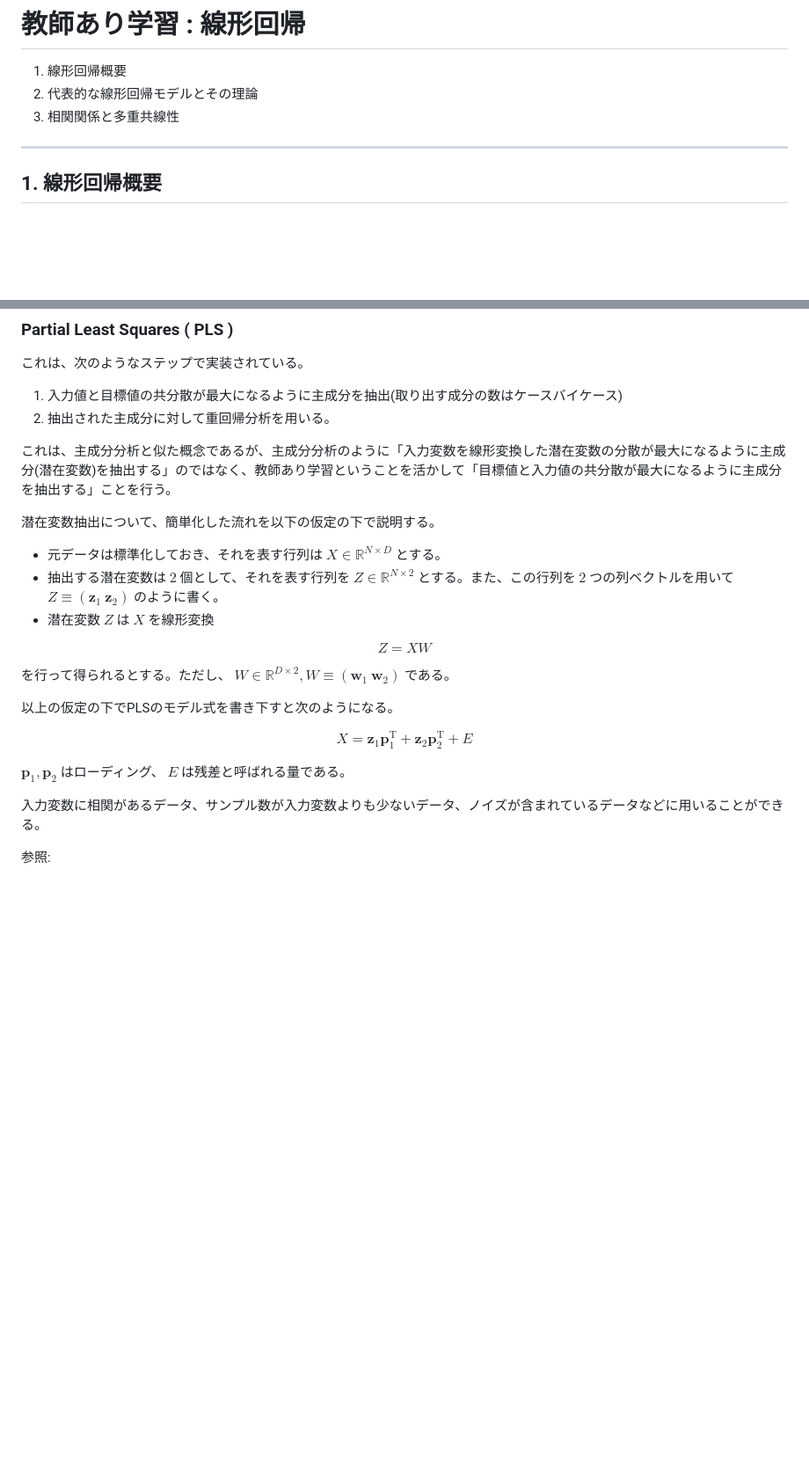
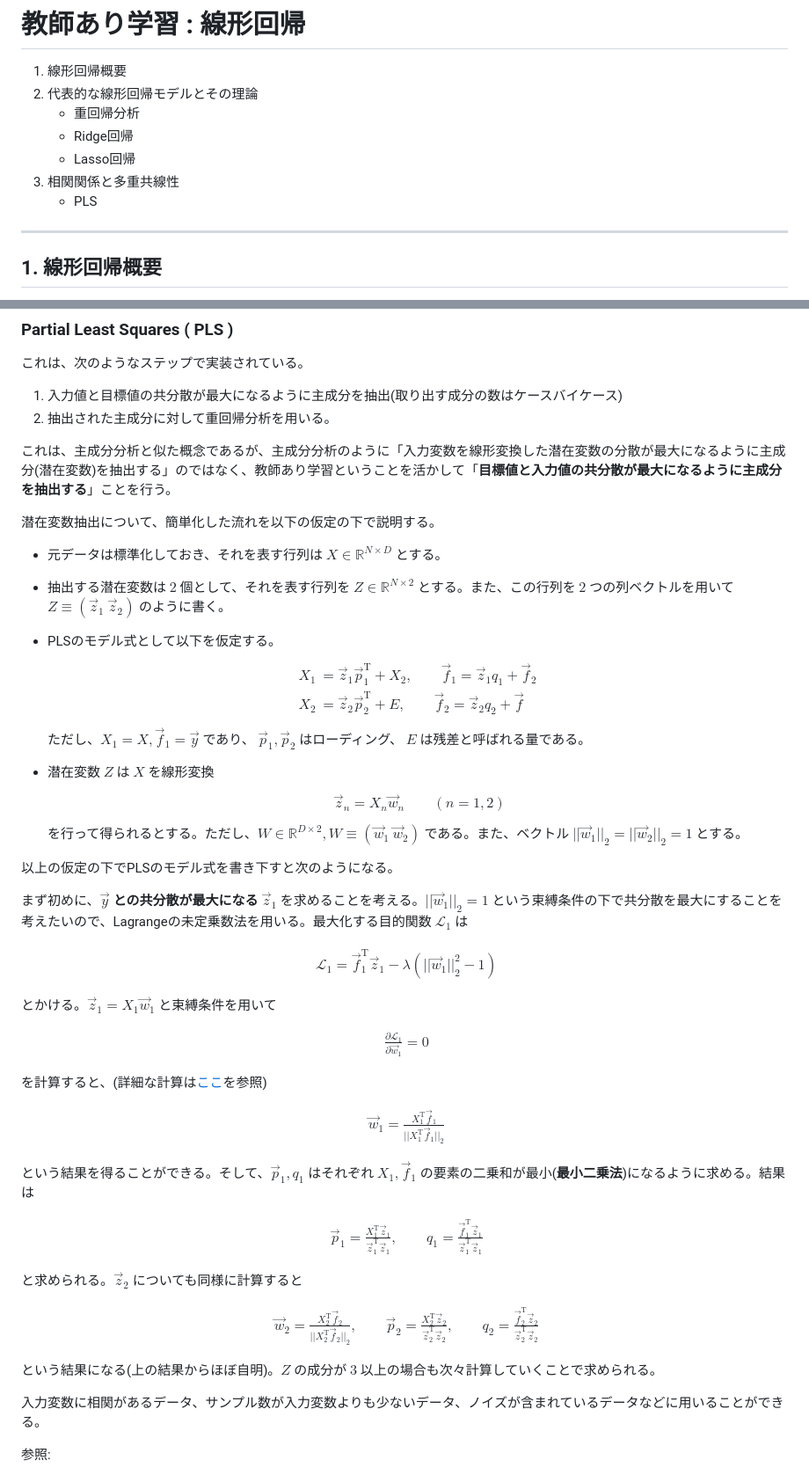
Before and after one commit to tkkazuya/machine_learning, a Markdown page: Regression/Regression.md, 2 parts joined by grey strips. Shown at 88% size. Rendered like a GitHub page; blank space fills up the shorter version.

```diff
--- a/Regression/Regression.md
+++ b/Regression/Regression.md
@@ -2,7 +2,11 @@
 
 1. 線形回帰概要
 2. 代表的な線形回帰モデルとその理論
+    - 重回帰分析
+    - Ridge回帰
+    - Lasso回帰
 3. 相関関係と多重共線性
+    - PLS
 
 ---
 
@@ -134,27 +138,65 @@ Ridge回帰との大きな違いは、正則項に $L1$ ノルムが用いられ
 1. 入力値と目標値の共分散が最大になるように主成分を抽出(取り出す成分の数はケースバイケース)
 2. 抽出された主成分に対して重回帰分析を用いる。
 
-これは、主成分分析と似た概念であるが、主成分分析のように「入力変数を線形変換した潜在変数の分散が最大になるように主成分(潜在変数)を抽出する」のではなく、教師あり学習ということを活かして「目標値と入力値の共分散が最大になるように主成分を抽出する」ことを行う。
+これは、主成分分析と似た概念であるが、主成分分析のように「入力変数を線形変換した潜在変数の分散が最大になるように主成分(潜在変数)を抽出する」のではなく、教師あり学習ということを活かして「**目標値と入力値の共分散が最大になるように主成分を抽出する**」ことを行う。
 
 潜在変数抽出について、簡単化した流れを以下の仮定の下で説明する。
 
 - 元データは標準化しておき、それを表す行列は $X\in\mathbb{R}^{N\times D}$ とする。
-- 抽出する潜在変数は $2$ 個として、それを表す行列を $Z\in\mathbb{R}^{N\times 2}$ とする。また、この行列を $2$ つの列ベクトルを用いて $Z\equiv(\bm{z}_{1}~\bm{z}_{2})$ のように書く。
-- 潜在変数 $Z$ は $X$ を線形変換
+- 抽出する潜在変数は $2$ 個として、それを表す行列を $Z\in\mathbb{R}^{N\times 2}$ とする。また、この行列を $2$ つの列ベクトルを用いて $Z\equiv(\vec{z}_{1}~\vec{z}_{2})$ のように書く。
+- PLSのモデル式として以下を仮定する。 $$ \begin{align}
+    X_1&=\vec{z}_{1}\vec{p}^{\mathrm{T}}_{1}+X_2,~~~~~~~~~\vec{f}_1=\vec{z}_{1}q_1+\vec{f}_2 \\
+    X_2&=\vec{z}_{2}\vec{p}^{\mathrm{T}}_{2}+E,~~~~~~~~~\vec{f}_2=\vec{z}_{2}q_2+\vec{f}
+\end{align} $$ ただし、$X_1=X,\vec{f}_1=\vec{y}$ であり、 $\vec{p}_{1},\vec{p}_{2}$ はローディング、 $E$ は残差と呼ばれる量である。
 
-$$
-Z=XW
-$$
-
-を行って得られるとする。ただし、 $W\in\mathbb{R}^{D\times 2}, W\equiv(\bm{w}_{1}~\bm{w}_{2})$ である。
+- 潜在変数 $Z$ は $X$ を線形変換 $$ \begin{align}
+    \vec{z}_{n}=X_n\vec{w}_n~~~~~~~~~(n=1,2)
+\end{align} $$ を行って得られるとする。ただし、$W\in\mathbb{R}^{D\times 2}, W\equiv(\vec{w}_{1}~\vec{w}_{2})$ である。また、ベクトル $||\vec{w}_1||_2=||\vec{w}_2||_2=1$ とする。
 
 以上の仮定の下でPLSのモデル式を書き下すと次のようになる。
 
+
+まず初めに、**$\vec{y}$ との共分散が最大になる $\vec{z}_1$** を求めることを考える。$||\vec{w}_1||_2=1$ という束縛条件の下で共分散を最大にすることを考えたいので、Lagrangeの未定乗数法を用いる。最大化する目的関数 $\mathcal{L}_1$ は
+
 $$
-X=\bm{z}_{1}\bm{p}^{\mathrm{T}}_{1}+\bm{z}_{2}\bm{p}^{\mathrm{T}}_{2}+E
+\begin{align}
+    \mathcal{L}_1=\vec{f}_1^{\mathrm{T}}\vec{z}_{1}-\lambda\left(||\vec{w}_1||_2^2-1\right)
+\end{align}
 $$
 
-$\bm{p}_{1},\bm{p}_{2}$ はローディング、 $E$ は残差と呼ばれる量である。
+とかける。$\vec{z}_1=X_1\vec{w}_1$ と束縛条件を用いて
+
+$$
+\begin{align}
+    \frac{\partial\mathcal{L}_1}{\partial\vec{w}_1}=0
+\end{align}
+$$
+
+を計算すると、(詳細な計算は[ここ](https://datachemeng.com/partialleastsquares/)を参照)
+
+$$
+\begin{align}
+    \vec{w}_1=\frac{X_1^{\mathrm{T}}\vec{f}_1}{||X_1^{\mathrm{T}}\vec{f}_1||_2}
+\end{align}
+$$
+
+という結果を得ることができる。そして、$\vec{p}_1,q_1$ はそれぞれ $X_1,\vec{f}_1$ の要素の二乗和が最小(**最小二乗法**)になるように求める。結果は
+
+$$
+\begin{align}
+    \vec{p}_1=\frac{X_1^{\mathrm{T}}\vec{z}_1}{\vec{z}_1^{\mathrm{T}}\vec{z}_1},~~~~~~~~~q_1=\frac{\vec{f}_1^{\mathrm{T}}\vec{z}_1}{\vec{z}_1^{\mathrm{T}}\vec{z}_1}
+\end{align}
+$$
+
+と求められる。$\vec{z}_2$ についても同様に計算すると
+
+$$
+\begin{align}
+    \vec{w}_2=\frac{X_2^{\mathrm{T}}\vec{f}_2}{||X_2^{\mathrm{T}}\vec{f}_2||_2},~~~~~~~~~\vec{p}_2=\frac{X_2^{\mathrm{T}}\vec{z}_2}{\vec{z}_2^{\mathrm{T}}\vec{z}_2},~~~~~~~~~q_2=\frac{\vec{f}_2^{\mathrm{T}}\vec{z}_2}{\vec{z}_2^{\mathrm{T}}\vec{z}_2}
+\end{align}
+$$
+
+という結果になる(上の結果からほぼ自明)。$Z$ の成分が $3$ 以上の場合も次々計算していくことで求められる。
 
 入力変数に相関があるデータ、サンプル数が入力変数よりも少ないデータ、ノイズが含まれているデータなどに用いることができる。
 
```
